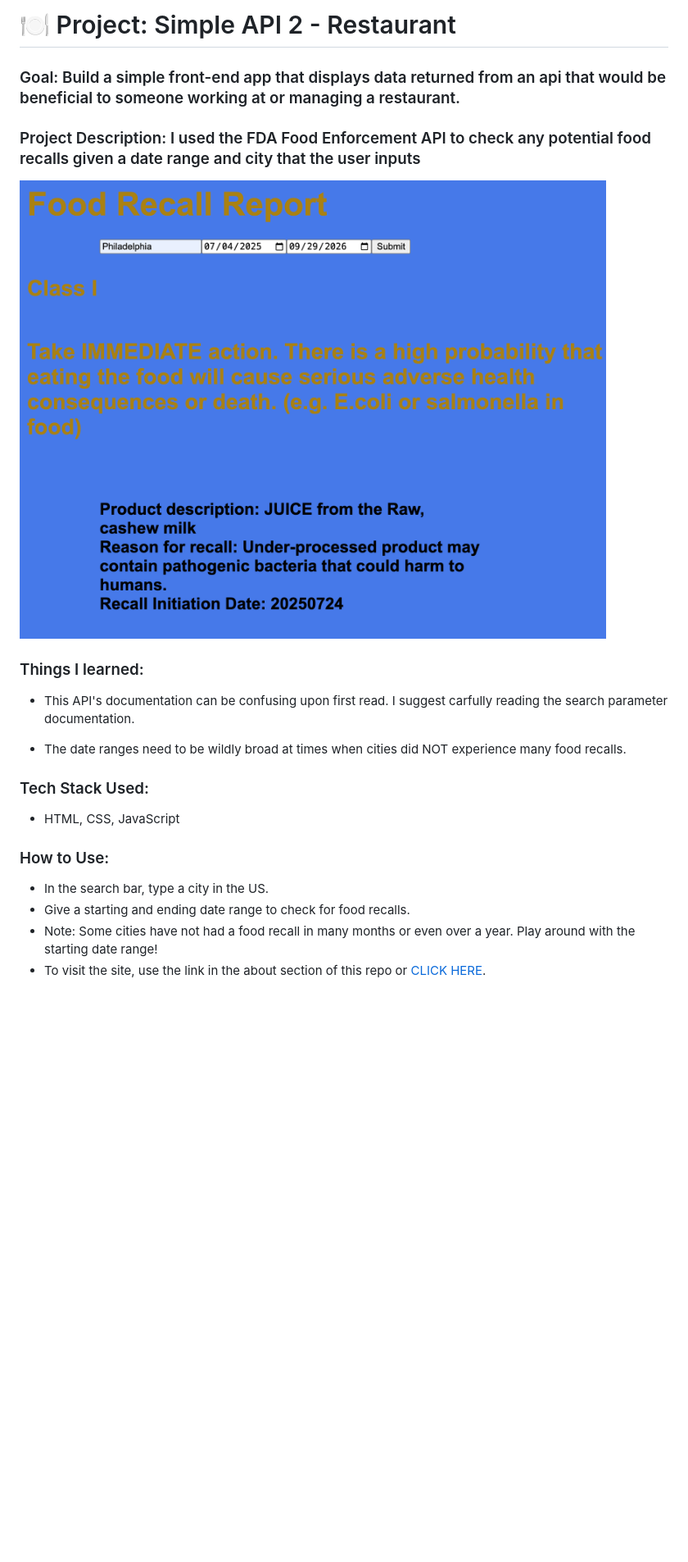
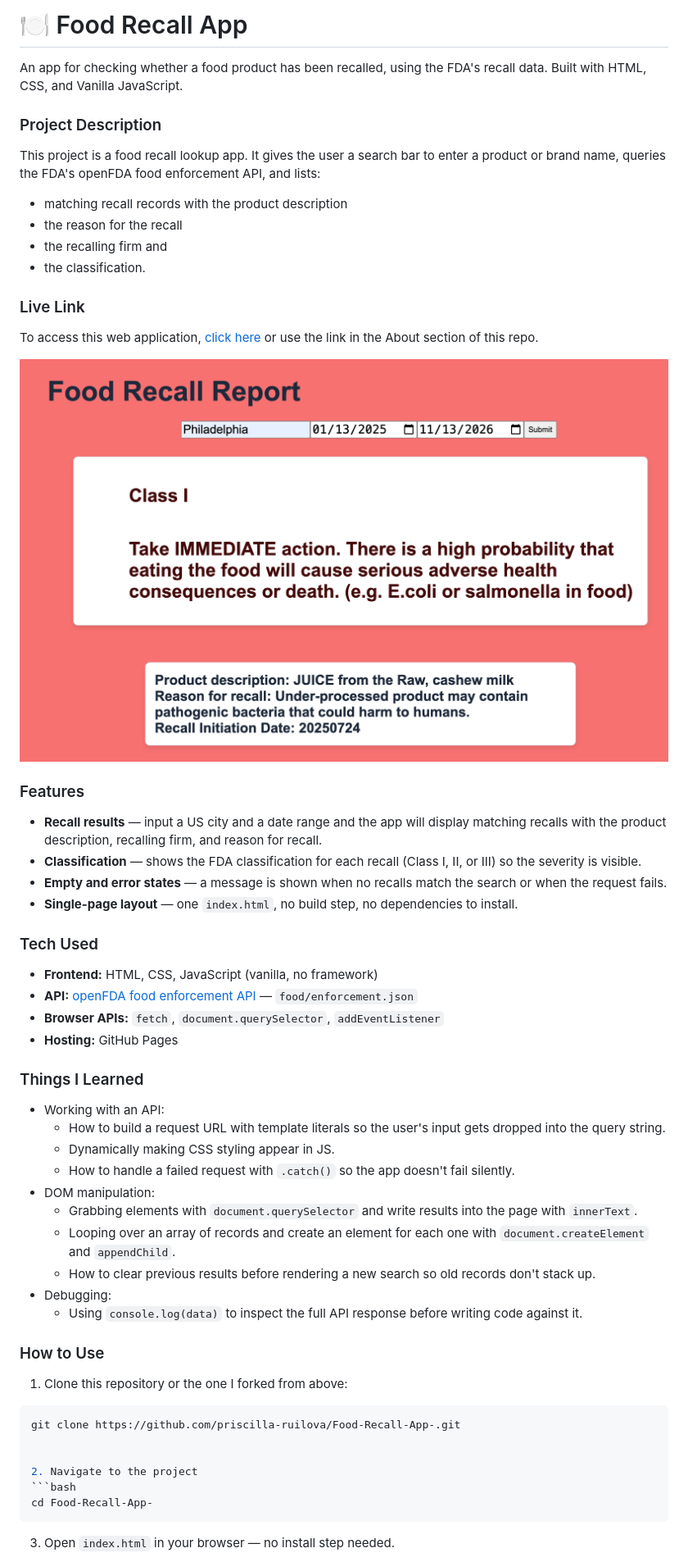
Before and after one commit to Resilient-Labs/simple-api-restaurant, a Markdown page: README.md, the part around one of its changes. Shown at 82% size. Drawn GitHub-style; pictures changed too: assets/photos/screenshot.png (deleted), assets/photos/screenshotUpdated.png (added); blank space fills up the shorter version.

Commit message:
editing CSS, readme, and HS

````diff
--- a/README.md
+++ b/README.md
@@ -1,22 +1,58 @@
-# 🍽️ Project: Simple API 2 - Restaurant
+# 🍽️ Food Recall App
 
-### Goal: Build a simple front-end app that displays data returned from an api that would be beneficial to someone working at or managing a restaurant.
+An app for checking whether a food product has been recalled, using the FDA's recall data. Built with HTML, CSS, and Vanilla JavaScript.
 
-### Project Description: I used the FDA Food Enforcement API to check any potential food recalls given a date range and city that the user inputs
+### Project Description
 
-![screenshot of webpage](assets/photos/screenshot.png)
+This project is a food recall lookup app. It gives the user a search bar to enter a product or brand name, queries the FDA's openFDA food enforcement API, and lists:
+- matching recall records with the product description
+- the reason for the recall
+- the recalling firm and
+- the classification.
 
-### Things I learned:
+### Live Link
+To access this web application, [click here](https://priscilla-ruilova.github.io/Food-Recall-App-/) or use the link in the About section of this repo.
 
-- This API's documentation can be confusing upon first read. I suggest carfully reading the search parameter documentation.
+![screenshot of the webpage](/assets/photos/screenshotUpdated.png)
 
-- The date ranges need to be wildly broad at times when cities did NOT experience many food recalls.
+### Features
 
-### Tech Stack Used:
-- HTML, CSS, JavaScript
+- **Recall results** — input a US city and a date range and the app will display matching recalls with the product description, recalling firm, and reason for recall.
+- **Classification** — shows the FDA classification for each recall (Class I, II, or III) so the severity is visible.
+- **Empty and error states** — a message is shown when no recalls match the search or when the request fails.
+- **Single-page layout** — one `index.html`, no build step, no dependencies to install.
 
-### How to Use:
-- In the search bar, type a city in the US.
-- Give a starting and ending date range to check for food recalls.
-- Note: Some cities have not had a food recall in many months or even over a year. Play around with the starting date range!
-- To visit the site, use the link in the about section of this repo or [CLICK HERE](https://priscilla-ruilova.github.io/Food-Recall-App-/).
+### Tech Used
+
+- **Frontend:** HTML, CSS, JavaScript (vanilla, no framework)
+- **API:** [openFDA food enforcement API](https://open.fda.gov/apis/food/enforcement/) — `food/enforcement.json`
+- **Browser APIs:** `fetch`, `document.querySelector`, `addEventListener`
+- **Hosting:** GitHub Pages
+
+### Things I Learned
+
+- Working with an API:
+  - How to build a request URL with template literals so the user's input gets dropped into the query string.
+  - Dynamically making CSS styling appear in JS.
+  - How to handle a failed request with `.catch()` so the app doesn't fail silently.
+- DOM manipulation:
+  - Grabbing elements with `document.querySelector` and write results into the page with `innerText`.
+  - Looping over an array of records and create an element for each one with `document.createElement` and `appendChild`.
+  - How to clear previous results before rendering a new search so old records don't stack up.
+- Debugging:
+  - Using `console.log(data)` to inspect the full API response before writing code against it.
+
+### How to Use
+
+1. Clone this repository or the one I forked from above:
+```bash
+git clone https://github.com/priscilla-ruilova/Food-Recall-App-.git
+
+
+2. Navigate to the project
+```bash
+cd Food-Recall-App-
+```
+
+3. Open `index.html` in your browser — no install step needed.
+
````
Also changed, not shown: other parts of README.md (+4 -0 lines), 3 other files.
